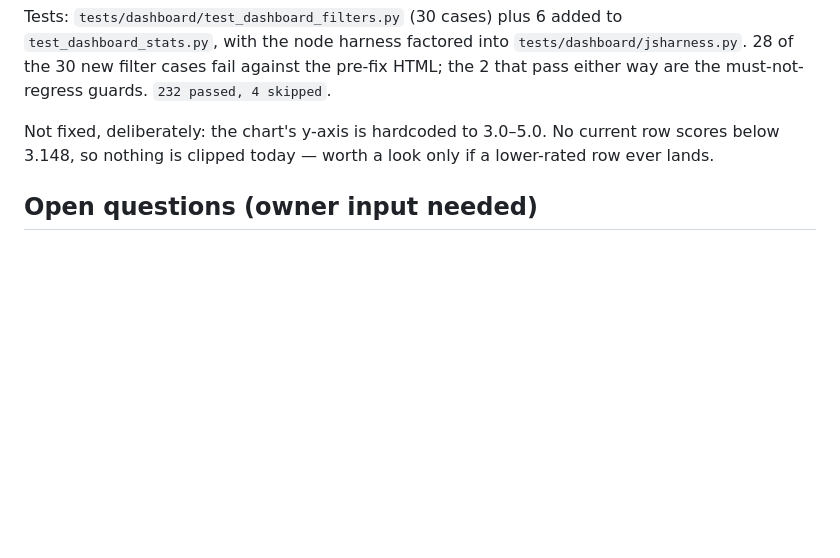
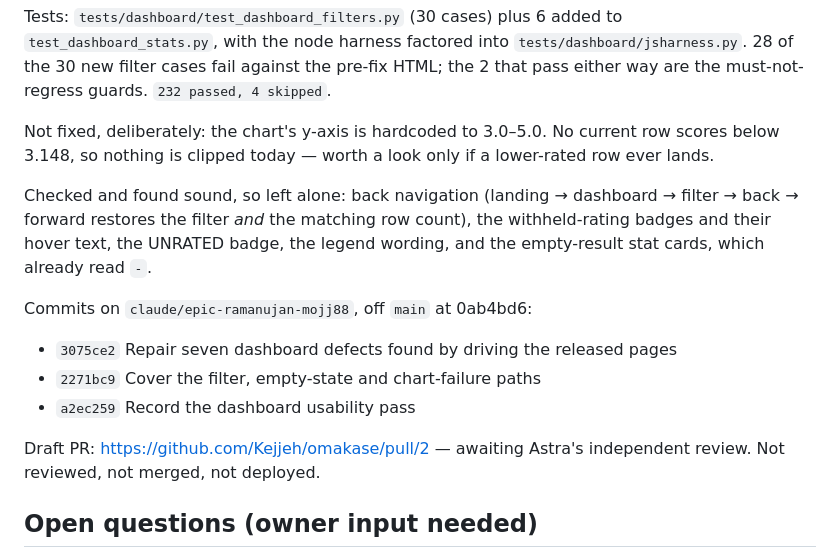
Before and after one commit to Kejjeh/omakase, a Markdown page: HANDOFF.md, the part around the change. Rendered like a GitHub page; blank space fills up the shorter version.

Commit message:
Note the exact commits and the draft PR in the handoff
Co-Authored-By: Claude Opus 5 <noreply@anthropic.com>
Claude-Session: https://claude.ai/code/session_01TY45ZGTCTuV5EWpmZziADv

```diff
--- a/HANDOFF.md
+++ b/HANDOFF.md
@@ -107,6 +107,20 @@ Not fixed, deliberately: the chart's y-axis is hardcoded to 3.0–5.0. No curren
 row scores below 3.148, so nothing is clipped today — worth a look only if a
 lower-rated row ever lands.
 
+Checked and found sound, so left alone: back navigation (landing → dashboard →
+filter → back → forward restores the filter *and* the matching row count), the
+withheld-rating badges and their hover text, the UNRATED badge, the legend
+wording, and the empty-result stat cards, which already read `-`.
+
+Commits on `claude/epic-ramanujan-mojj88`, off `main` at 0ab4bd6:
+
+- `3075ce2` Repair seven dashboard defects found by driving the released pages
+- `2271bc9` Cover the filter, empty-state and chart-failure paths
+- `a2ec259` Record the dashboard usability pass
+
+Draft PR: https://github.com/Kejjeh/omakase/pull/2 — awaiting Astra's independent
+review. Not reviewed, not merged, not deployed.
+
 ## Open questions (owner input needed)
 
 1. May agents remove rows (Bar Tulia, Olmo, the 3 omakase duplicate groups)? ADR 0006 reserves row removal for a human; nothing records whether that means "owner does it" or "owner approves an agent doing it".
```
